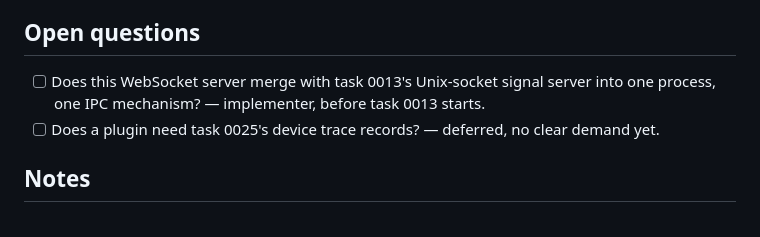
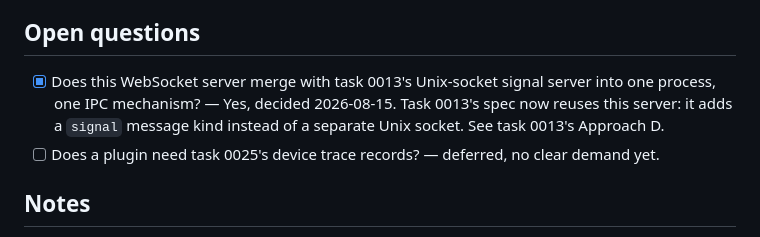
Before and after one commit to kgheacock/macro-pad, a Markdown page: tasks/ongoing/0028-websocket-plugin-api.md, the part around the change. Drawn GitHub-style.

```diff
--- a/tasks/ongoing/0028-websocket-plugin-api.md
+++ b/tasks/ongoing/0028-websocket-plugin-api.md
@@ -177,9 +177,11 @@ implementer.
 
 ## Open questions
 
-- [ ] Does this WebSocket server merge with task 0013's Unix-socket
-      signal server into one process, one IPC mechanism? —
-      implementer, before task 0013 starts.
+- [x] Does this WebSocket server merge with task 0013's Unix-socket
+      signal server into one process, one IPC mechanism? — Yes,
+      decided 2026-08-15. Task 0013's spec now reuses this server: it
+      adds a `signal` message kind instead of a separate Unix socket.
+      See task 0013's Approach D.
 - [ ] Does a plugin need task 0025's device trace records? — deferred,
       no clear demand yet.
 
```
Also changed, not shown: tasks/backlog/0013-host-action-api.md (+47 -18 lines).
